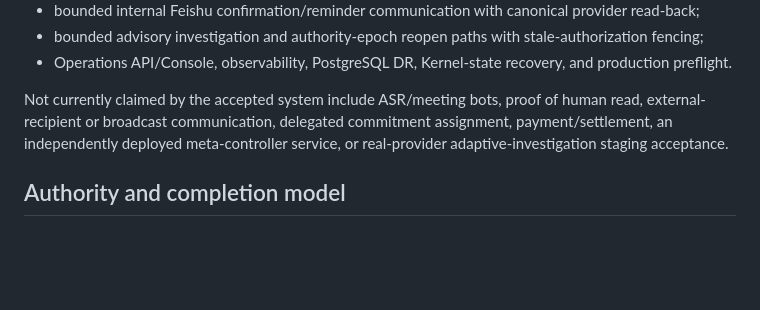
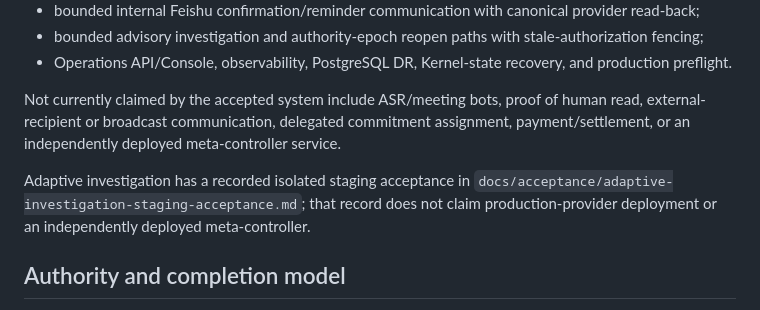
Before and after one commit to xiongweilin/administrative-orchestrator, a Markdown page: README.md, the part around the change. Rendered like a GitHub page; blank space fills up the shorter version.

Commit message:
docs: record adaptive investigation staging acceptance

```diff
--- a/README.md
+++ b/README.md
@@ -202,7 +202,9 @@ The current repository contains one coherent Administrative language across thes
 - bounded advisory investigation and authority-epoch reopen paths with stale-authorization fencing;
 - Operations API/Console, observability, PostgreSQL DR, Kernel-state recovery, and production preflight.
 
-Not currently claimed by the accepted system include ASR/meeting bots, proof of human read, external-recipient or broadcast communication, delegated commitment assignment, payment/settlement, an independently deployed meta-controller service, or real-provider adaptive-investigation staging acceptance.
+Not currently claimed by the accepted system include ASR/meeting bots, proof of human read, external-recipient or broadcast communication, delegated commitment assignment, payment/settlement, or an independently deployed meta-controller service.
+
+Adaptive investigation has a recorded isolated staging acceptance in `docs/acceptance/adaptive-investigation-staging-acceptance.md`; that record does not claim production-provider deployment or an independently deployed meta-controller.
 
 ## Authority and completion model
 
```
